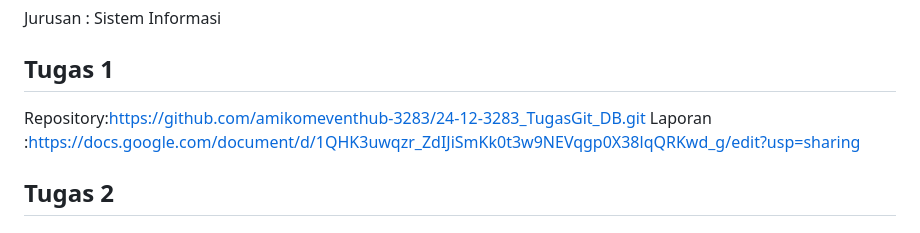
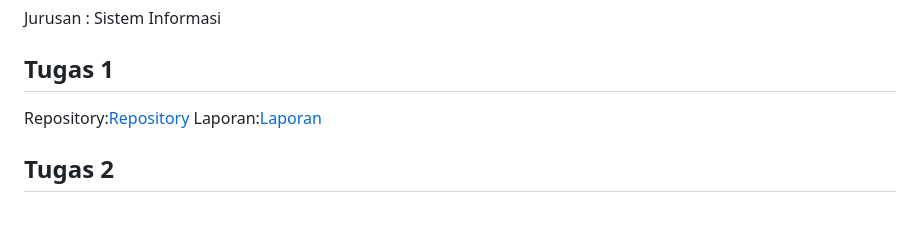
Before and after one commit to amikomeventhub-3283/putrimarlinna, a Markdown page: README.md, the part around the change. Rendered like a GitHub page.

```diff
--- a/README.md
+++ b/README.md
@@ -68,8 +68,8 @@ The Laravel framework is open-sourced software licensed under the [MIT license](
 </div>
 
 ## Tugas 1
-Repository:https://github.com/amikomeventhub-3283/24-12-3283_TugasGit_DB.git
-Laporan :https://docs.google.com/document/d/1QHK3uwqzr_ZdIJiSmKk0t3w9NEVqgp0X38lqQRKwd_g/edit?usp=sharing
+Repository:<a href="https://github.com/amikomeventhub-3283/3283_TugasGit_DB.git">Repository</a>
+Laporan:<a href="https://docs.google.com/document/d/1QHK3uwqzr_ZdIJiSmKk0t3w9NEVqgp0X38lqQRKwd_g/edit?usp=sharing">Laporan</a>
 ## Tugas 2
 
 ## Tugas 3
```
